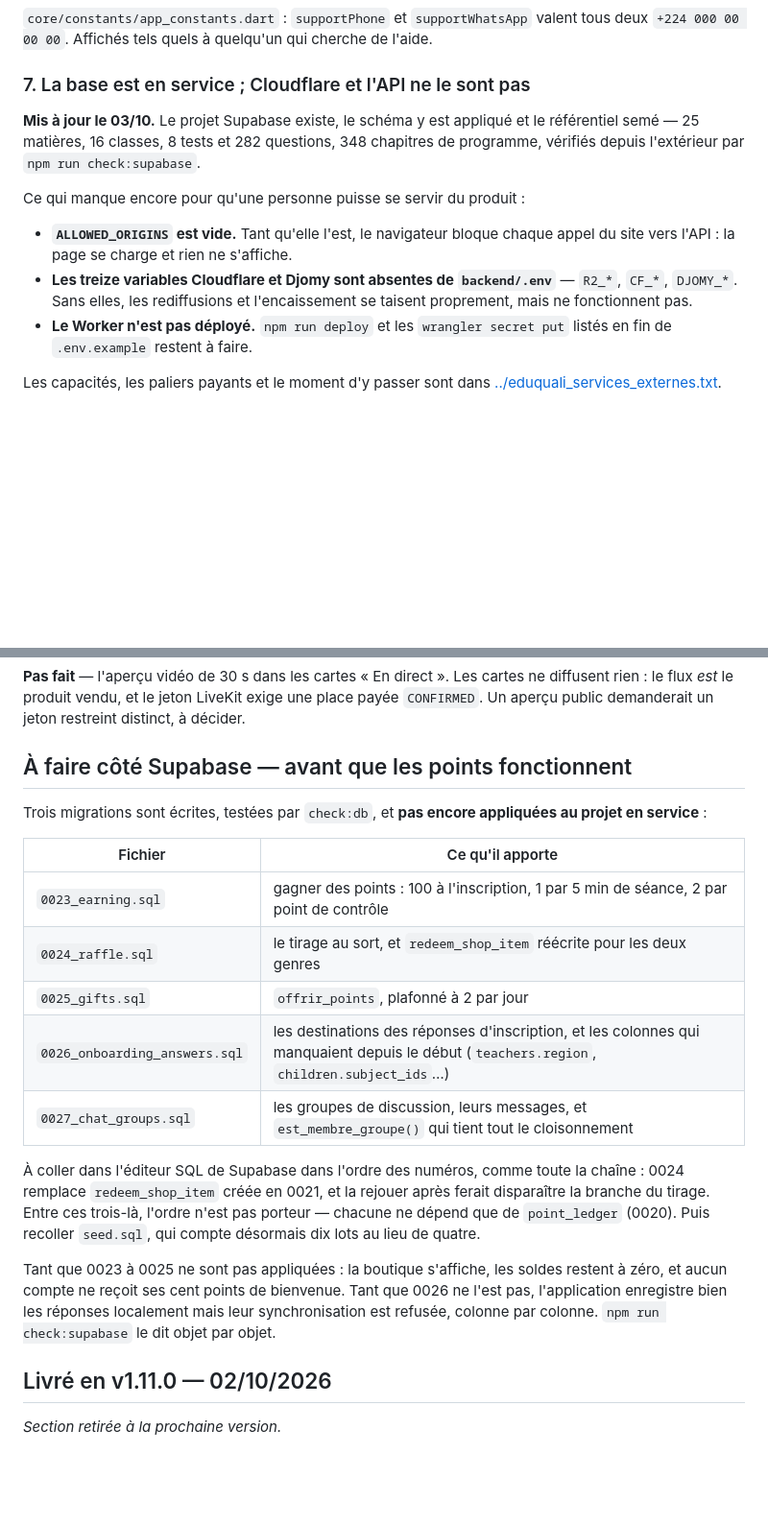
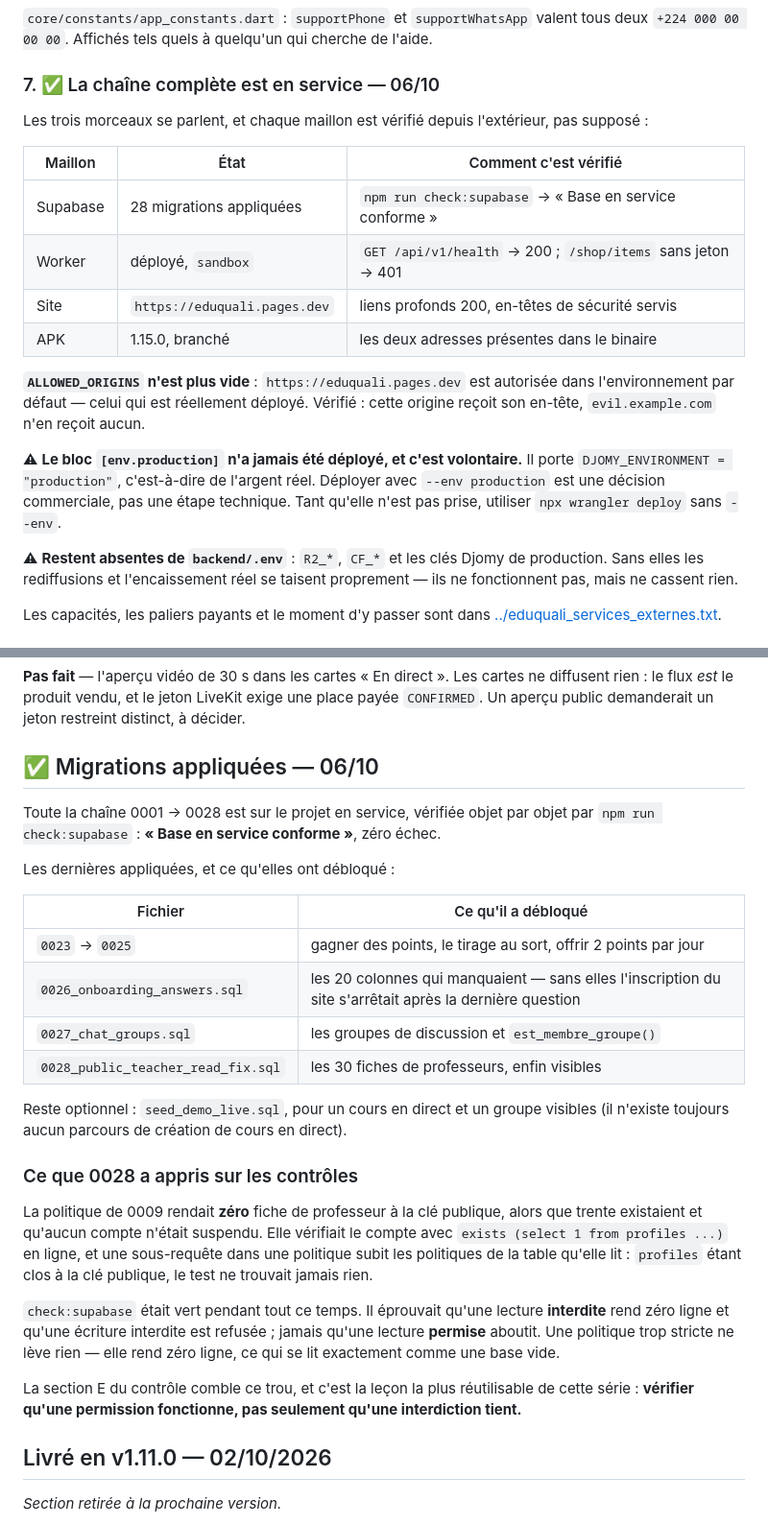
Before and after one commit to Abderahmane23/eduquali, a Markdown page: documentation/ROADMAP.md, 2 parts joined by grey strips. Shown at 96% size. Drawn GitHub-style; blank space fills up the shorter version.

```diff
--- a/documentation/ROADMAP.md
+++ b/documentation/ROADMAP.md
@@ -185,21 +240,32 @@ que sur la machine de compilation.
 tous deux `+224 000 00 00 00`. Affichés tels quels à quelqu'un qui cherche de
 l'aide.
 
-### 7. La base est en service ; Cloudflare et l'API ne le sont pas
+### 7. ✅ La chaîne complète est en service — 06/10
 
-**Mis à jour le 03/10.** Le projet Supabase existe, le schéma y est appliqué et le
-référentiel semé — 25 matières, 16 classes, 8 tests et 282 questions, 348 chapitres
-de programme, vérifiés depuis l'extérieur par `npm run check:supabase`.
+Les trois morceaux se parlent, et chaque maillon est vérifié depuis
+l'extérieur, pas supposé :
 
-Ce qui manque encore pour qu'une personne puisse se servir du produit :
+| Maillon | État | Comment c'est vérifié |
+|---|---|---|
+| Supabase | 28 migrations appliquées | `npm run check:supabase` → « Base en service conforme » |
+| Worker | déployé, `sandbox` | `GET /api/v1/health` → 200 ; `/shop/items` sans jeton → 401 |
+| Site | `https://eduquali.pages.dev` | liens profonds 200, en-têtes de sécurité servis |
+| APK | 1.15.0, branché | les deux adresses présentes dans le binaire |
 
-* **`ALLOWED_ORIGINS` est vide.** Tant qu'elle l'est, le navigateur bloque chaque
-  appel du site vers l'API : la page se charge et rien ne s'affiche.
-* **Les treize variables Cloudflare et Djomy sont absentes de `backend/.env`** —
-  `R2_*`, `CF_*`, `DJOMY_*`. Sans elles, les rediffusions et l'encaissement se
-  taisent proprement, mais ne fonctionnent pas.
-* **Le Worker n'est pas déployé.** `npm run deploy` et les `wrangler secret put`
-  listés en fin de `.env.example` restent à faire.
+**`ALLOWED_ORIGINS` n'est plus vide** : `https://eduquali.pages.dev` est
+autorisée dans l'environnement par défaut — celui qui est réellement déployé.
+Vérifié : cette origine reçoit son en-tête, `evil.example.com` n'en reçoit
+aucun.
+
+⚠ **Le bloc `[env.production]` n'a jamais été déployé, et c'est volontaire.**
+Il porte `DJOMY_ENVIRONMENT = "production"`, c'est-à-dire de l'argent réel.
+Déployer avec `--env production` est une décision commerciale, pas une étape
+technique. Tant qu'elle n'est pas prise, utiliser `npx wrangler deploy` sans
+`--env`.
+
+⚠ **Restent absentes de `backend/.env`** : `R2_*`, `CF_*` et les clés Djomy de
+production. Sans elles les rediffusions et l'encaissement réel se taisent
+proprement — ils ne fonctionnent pas, mais ne cassent rien.
 
 Les capacités, les paliers payants et le moment d'y passer sont dans
 [../eduquali_services_externes.txt](../eduquali_services_externes.txt).
@@ -599,30 +714,40 @@ ne diffusent rien : le flux *est* le produit vendu, et le jeton LiveKit exige
 une place payée `CONFIRMED`. Un aperçu public demanderait un jeton restreint
 distinct, à décider.
 
-## À faire côté Supabase — avant que les points fonctionnent
+## ✅ Migrations appliquées — 06/10
 
-Trois migrations sont écrites, testées par `check:db`, et **pas encore
-appliquées au projet en service** :
+Toute la chaîne 0001 → 0028 est sur le projet en service, vérifiée objet par
+objet par `npm run check:supabase` : **« Base en service conforme »**, zéro
+échec.
 
-| Fichier | Ce qu'il apporte |
+Les dernières appliquées, et ce qu'elles ont débloqué :
+
+| Fichier | Ce qu'il a débloqué |
 |---|---|
-| `0023_earning.sql` | gagner des points : 100 à l'inscription, 1 par 5 min de séance, 2 par point de contrôle |
-| `0024_raffle.sql` | le tirage au sort, et `redeem_shop_item` réécrite pour les deux genres |
-| `0025_gifts.sql` | `offrir_points`, plafonné à 2 par jour |
-| `0026_onboarding_answers.sql` | les destinations des réponses d'inscription, et les colonnes qui manquaient depuis le début (`teachers.region`, `children.subject_ids`…) |
-| `0027_chat_groups.sql` | les groupes de discussion, leurs messages, et `est_membre_groupe()` qui tient tout le cloisonnement |
+| `0023` → `0025` | gagner des points, le tirage au sort, offrir 2 points par jour |
+| `0026_onboarding_answers.sql` | les 20 colonnes qui manquaient — sans elles l'inscription du site s'arrêtait après la dernière question |
+| `0027_chat_groups.sql` | les groupes de discussion et `est_membre_groupe()` |
+| `0028_public_teacher_read_fix.sql` | les 30 fiches de professeurs, enfin visibles |
 
-À coller dans l'éditeur SQL de Supabase dans l'ordre des numéros, comme toute
-la chaîne : 0024 remplace `redeem_shop_item` créée en 0021, et la rejouer après
-ferait disparaître la branche du tirage. Entre ces trois-là, l'ordre n'est pas
-porteur — chacune ne dépend que de `point_ledger` (0020). Puis recoller
-`seed.sql`, qui compte désormais dix lots au lieu de quatre.
+Reste optionnel : `seed_demo_live.sql`, pour un cours en direct et un groupe
+visibles (il n'existe toujours aucun parcours de création de cours en direct).
 
-Tant que 0023 à 0025 ne sont pas appliquées : la boutique s'affiche, les
-soldes restent à zéro, et aucun compte ne reçoit ses cent points de bienvenue.
-Tant que 0026 ne l'est pas, l'application enregistre bien les réponses
-localement mais leur synchronisation est refusée, colonne par colonne. `npm run check:supabase`
-le dit objet par objet.
+### Ce que 0028 a appris sur les contrôles
+
+La politique de 0009 rendait **zéro** fiche de professeur à la clé publique,
+alors que trente existaient et qu'aucun compte n'était suspendu. Elle vérifiait
+le compte avec `exists (select 1 from profiles ...)` en ligne, et une
+sous-requête dans une politique subit les politiques de la table qu'elle lit :
+`profiles` étant clos à la clé publique, le test ne trouvait jamais rien.
+
+`check:supabase` était vert pendant tout ce temps. Il éprouvait qu'une lecture
+**interdite** rend zéro ligne et qu'une écriture interdite est refusée ; jamais
+qu'une lecture **permise** aboutit. Une politique trop stricte ne lève rien —
+elle rend zéro ligne, ce qui se lit exactement comme une base vide.
+
+La section E du contrôle comble ce trou, et c'est la leçon la plus
+réutilisable de cette série : **vérifier qu'une permission fonctionne, pas
+seulement qu'une interdiction tient.**
 
 ## Livré en v1.11.0 — 02/10/2026
 
```
Also changed, not shown: other parts of documentation/ROADMAP.md (+105 -1 lines).
